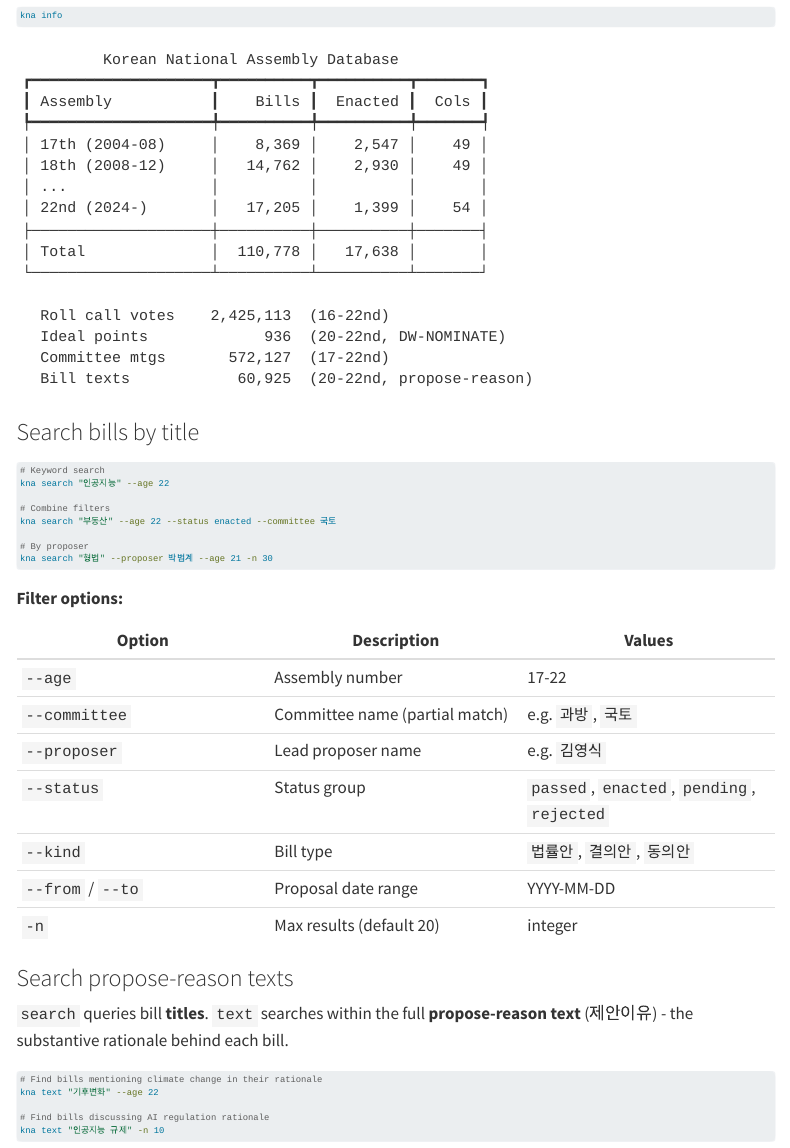
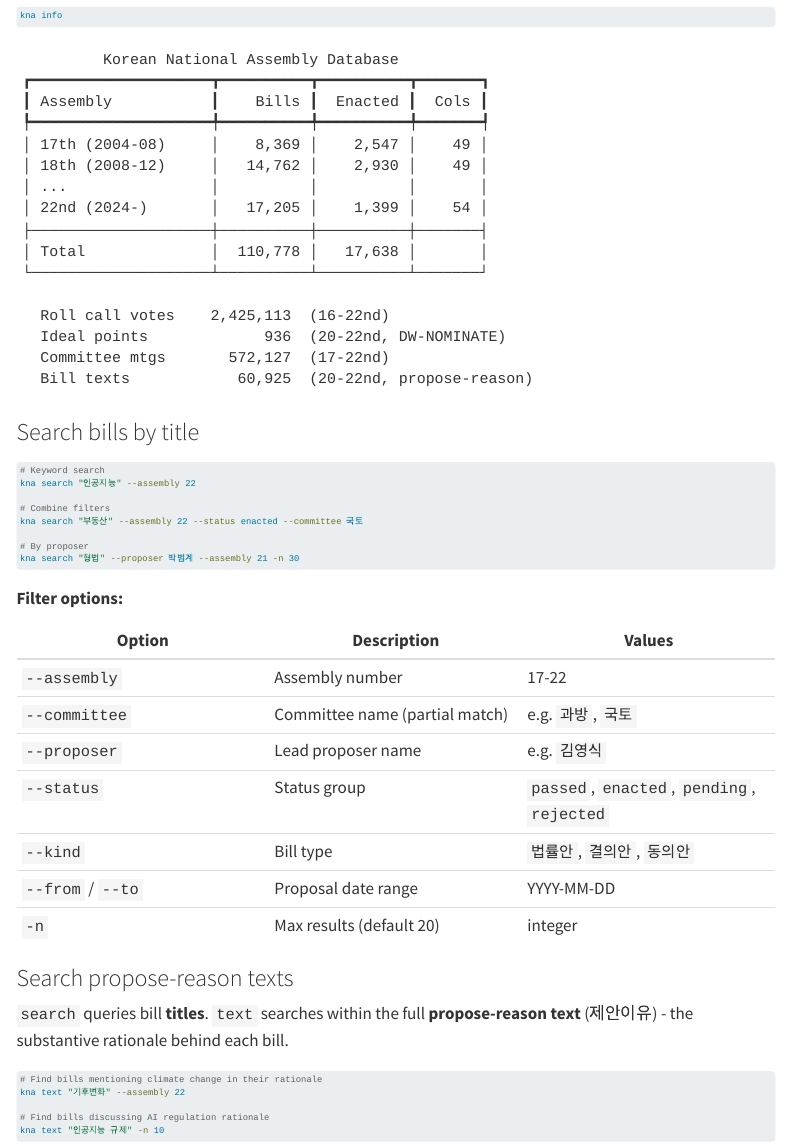
Before and after one commit to kyusik-yang/assembly-tutorial, a Quarto document (06-kna.qmd): the page in a window 1100 px wide, from 1380 px down. Rendered offline with R 4.5, knitr and Pandoc in place of Quarto, with nearby package versions; menus at the side of the page are left out.

Commit message:
Update kna CLI examples: --age → --assembly (kna v0.3.0)
Co-Authored-By: Claude Opus 4.6 (1M context) <noreply@anthropic.com>

````diff
--- a/06-kna.qmd
+++ b/06-kna.qmd
@@ -90,20 +90,20 @@ kna info
 
 ```bash
 # Keyword search
-kna search "인공지능" --age 22
+kna search "인공지능" --assembly 22
 
 # Combine filters
-kna search "부동산" --age 22 --status enacted --committee 국토
+kna search "부동산" --assembly 22 --status enacted --committee 국토
 
 # By proposer
-kna search "형법" --proposer 박범계 --age 21 -n 30
+kna search "형법" --proposer 박범계 --assembly 21 -n 30
 ```
 
 **Filter options:**
 
 | Option | Description | Values |
 |---|---|---|
-| `--age` | Assembly number | 17-22 |
+| `--assembly` | Assembly number | 17-22 |
 | `--committee` | Committee name (partial match) | e.g. `과방`, `국토` |
 | `--proposer` | Lead proposer name | e.g. `김영식` |
 | `--status` | Status group | `passed`, `enacted`, `pending`, `rejected` |
@@ -117,7 +117,7 @@ kna search "형법" --proposer 박범계 --age 21 -n 30
 
 ```bash
 # Find bills mentioning climate change in their rationale
-kna text "기후변화" --age 22
+kna text "기후변화" --assembly 22
 
 # Find bills discussing AI regulation rationale
 kna text "인공지능 규제" -n 10
````
Also changed, not shown: 09-ideology.qmd (+1 -1 lines), docs/search.json, 06-kna.qmd (10 more changed lines), 2 other files.
